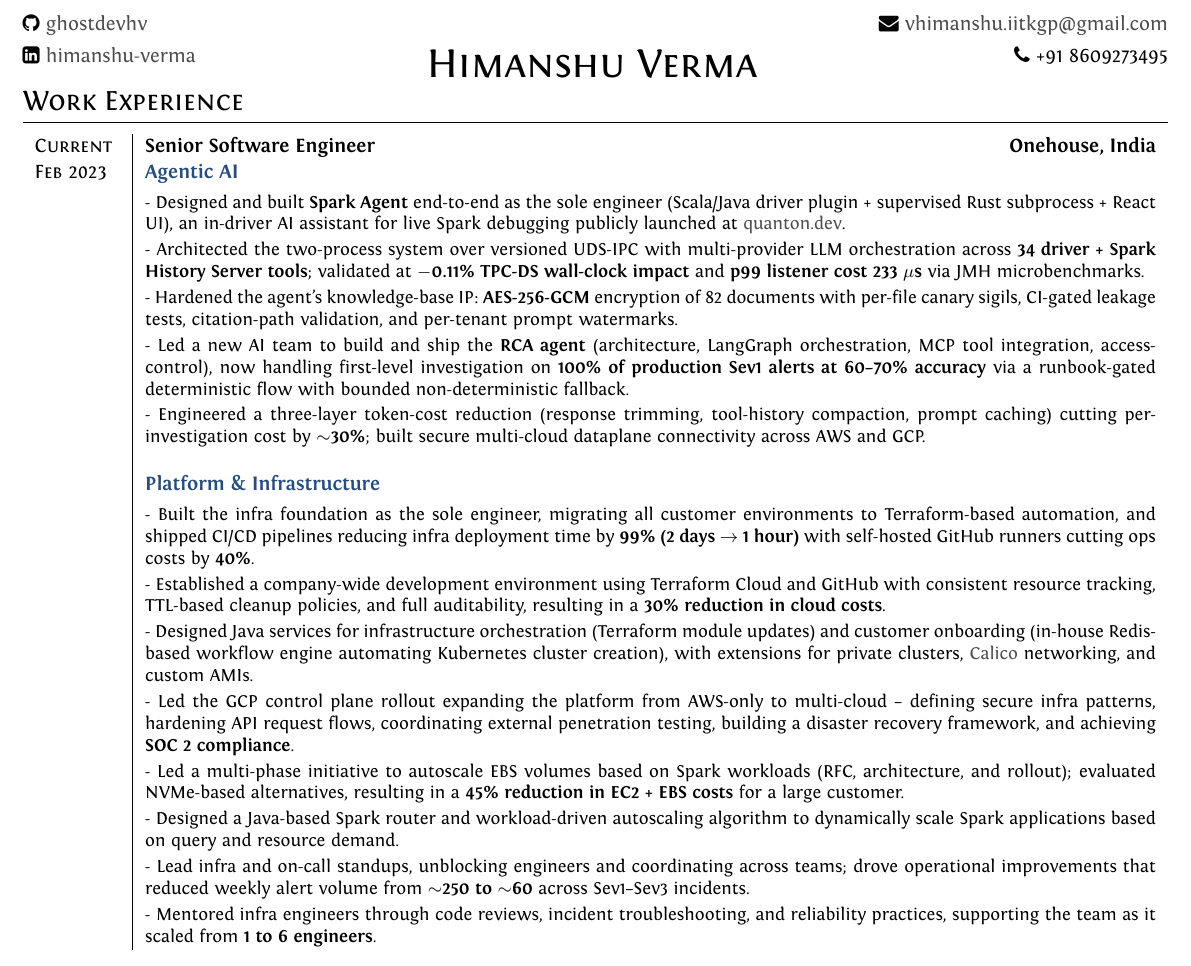
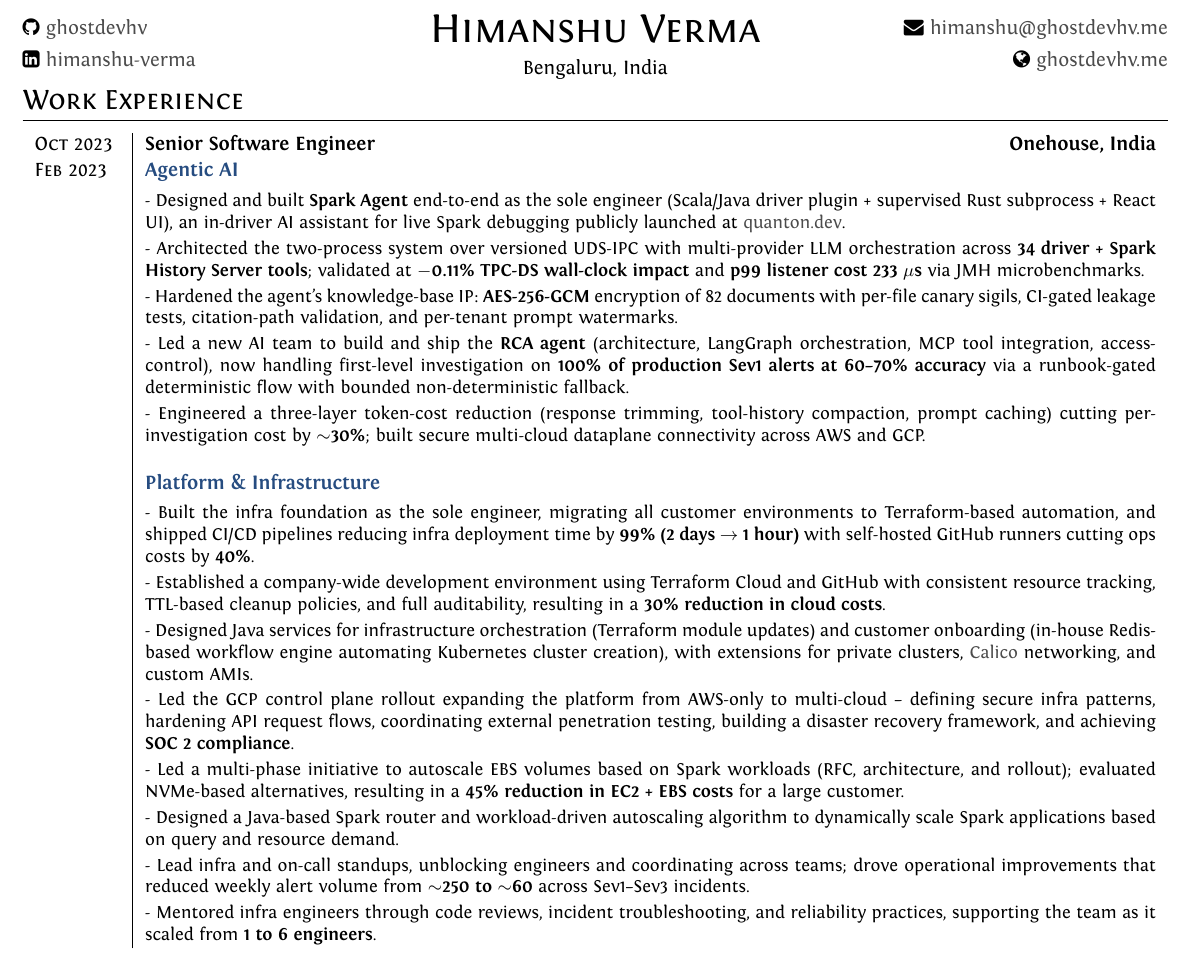
Before and after one commit to ghostdevhv/resume-latex, a LaTeX CV (Himanshu_Resume.tex): part of the page, cut so that both start at the same text. Compiled offline with XeLaTeX.

Commit message:
Update resume contact header and Onehouse end date

```diff
--- a/Himanshu_Resume.tex
+++ b/Himanshu_Resume.tex
@@ -109,15 +109,14 @@
 \columnbreak
 
 \centering
-\vspace*{\fill}
-\smash{\raisebox{-0.5\baselineskip}{\huge\textsc{Himanshu Verma}}}
-\vspace*{\fill}
+{\huge\textsc{Himanshu Verma}}\\[4pt]
+\normalsize Bengaluru, India
 
 \columnbreak
 
 \raggedleft
-\normalsize \faEnvelope\ {\href{mailto:vhimanshu.iitkgp@gmail.com}{vhimanshu.iitkgp@gmail.com}}\\[4pt]
-\normalsize \faPhone\ +91 8609273495
+\normalsize \faEnvelope\ {\href{mailto:himanshu@ghostdevhv.me}{himanshu@ghostdevhv.me}}\\[4pt]
+\normalsize \faGlobe\ {\href{https://ghostdevhv.me/}{ghostdevhv.me}}
 \end{multicols}
 
 
@@ -137,7 +136,7 @@
     %\textsc{email:}     & %\href{mailto:alessandro.plasmati@gmail.com}{alessandro.plasmati@gmail.c%om}
 %\end{tabular}
 %Section: Work Experience at the top
-\vspace{-0.4cm}
+\vspace{-0.65cm}
 \section{Work Experience}
 \vspace{2pt}
 
@@ -152,7 +151,7 @@
 % \textsc{} & \small{Laid off from the company 2 days after joining as part of the 13\% workforce reduction at Meta.}\\
 % \multicolumn{2}{c}{}\\
 
-\textsc{Current} & \textbf{{Senior Software Engineer}} \hfill\textbf{Onehouse, India}\\
+\textsc{Oct 2023} & \textbf{{Senior Software Engineer}} \hfill\textbf{Onehouse, India}\\
 \textsc{Feb 2023} & \textcolor{subheadcolour}{\textit{\textbf{Agentic AI}}}\\[2pt]
 & \small{- Designed and built \textbf{Spark Agent} end-to-end as the sole engineer (Scala/Java driver plugin + supervised Rust subprocess + React UI), an in-driver AI assistant for live Spark debugging publicly launched at \href{https://quanton.dev/\#ai}{quanton.dev}.}\\
 & \small{- Architected the two-process system over versioned UDS-IPC with multi-provider LLM orchestration across \textbf{34 driver + Spark History Server tools}; validated at \textbf{$-$0.11\% TPC-DS wall-clock impact} and \textbf{p99 listener cost 233 $\mu$s} via JMH microbenchmarks.}\\
```
Also changed, not shown: Himanshu_Resume.pdf.
